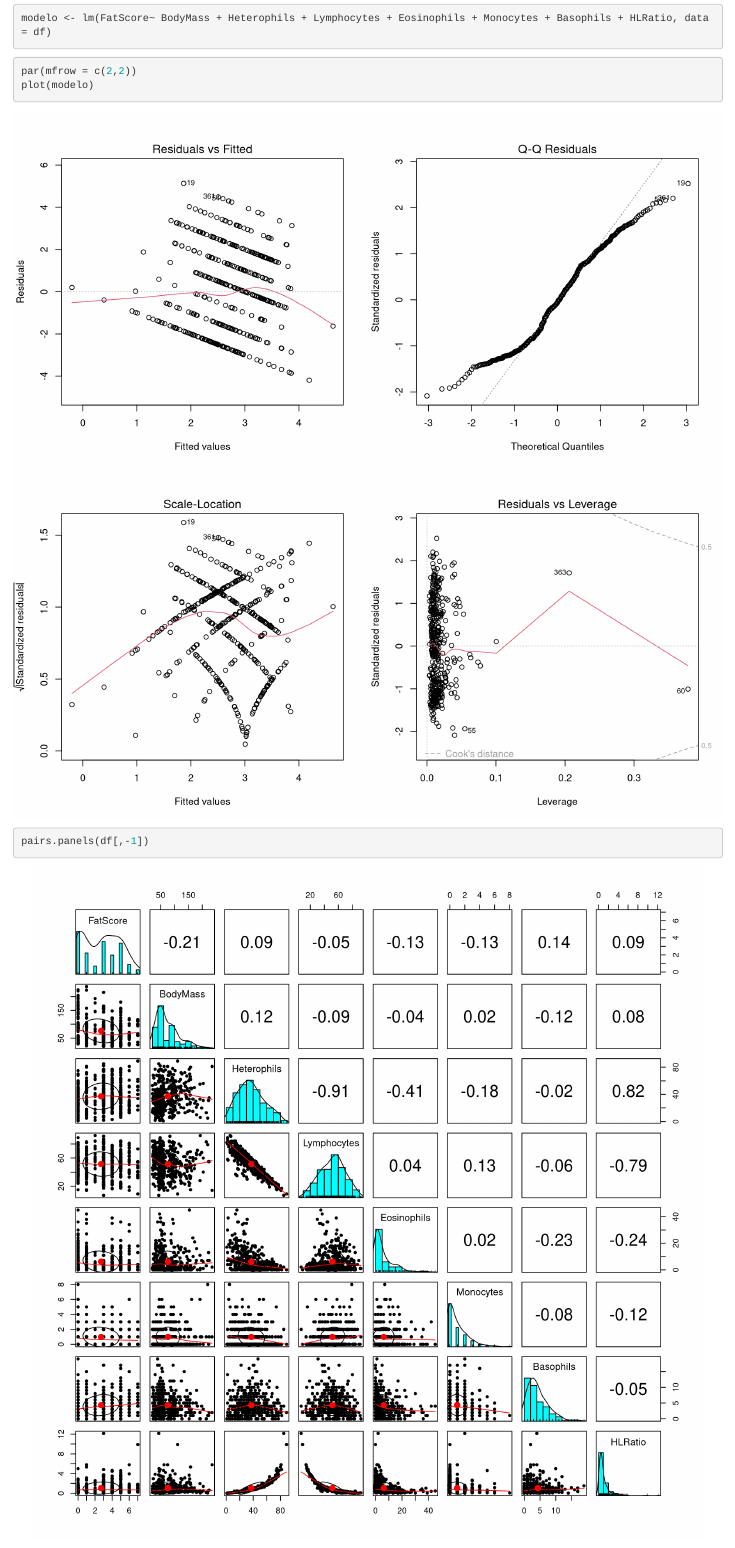
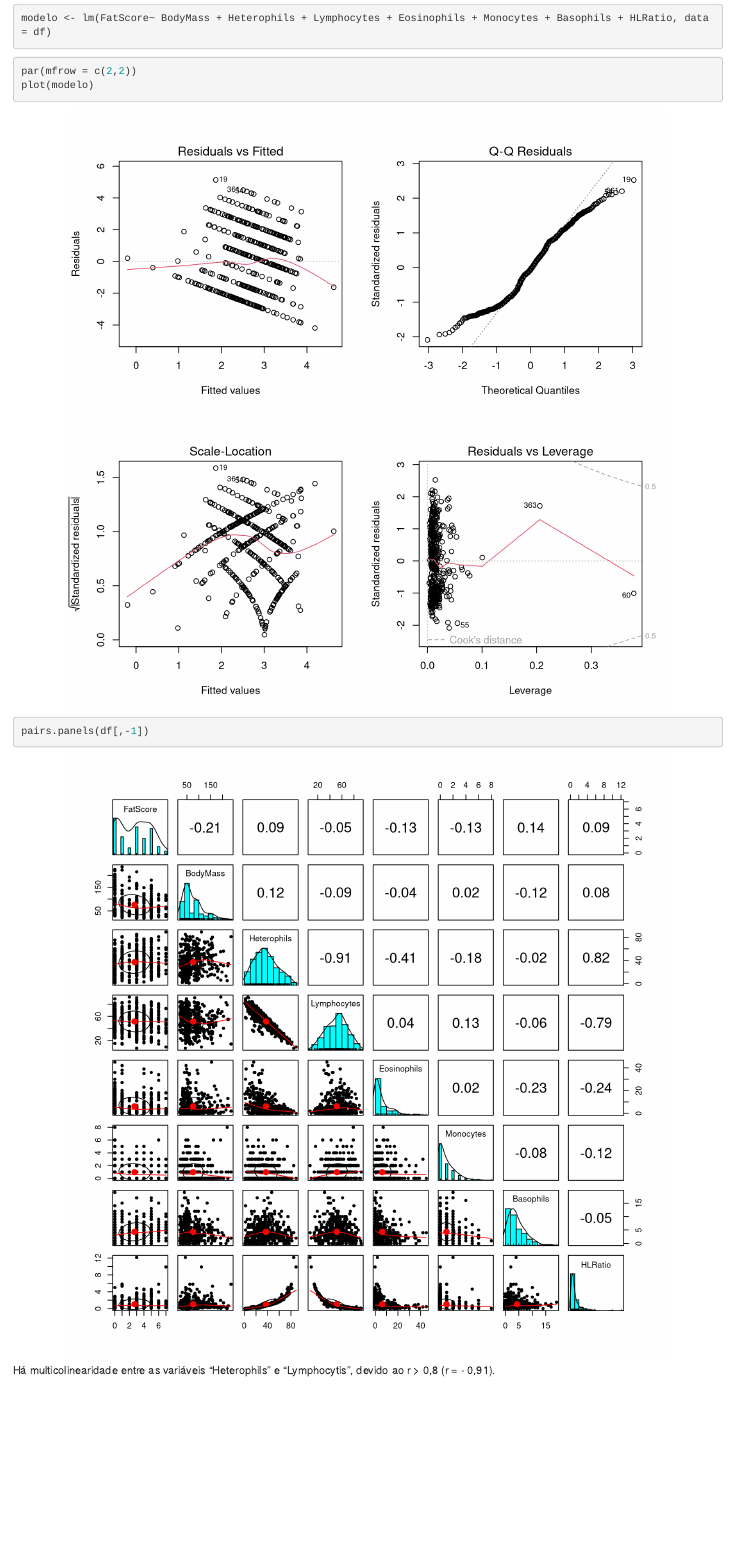
Before and after one commit to JessicaHemily/COMP_1, an R Markdown document (Trabalho_Final_Codigo.Rmd): the page in a window 1100 px wide, from 5270 px down. Rendered offline with R 4.5, knitr and Pandoc, with nearby package versions.

Commit message:
tamanho do gráfico

````diff
--- a/Trabalho_Final_Codigo.Rmd
+++ b/Trabalho_Final_Codigo.Rmd
@@ -161,13 +161,13 @@ modelo <- lm(FatScore~ BodyMass + Heterophils + Lymphocytes + Eosinophils + Mono
 
 ```
 
-```{r fig.align='center', fig.height=10, fig.width=10, message=FALSE, warning=FALSE}
+```{r fig.align='center', fig.height=8, fig.width=8, message=FALSE, warning=FALSE}
 par(mfrow = c(2,2))
 plot(modelo)
 
 ```
 
-```{r fig.align='center', fig.height=9, fig.width=9, message=FALSE, warning=FALSE}
+```{r fig.align='center', fig.height=8, fig.width=8, message=FALSE, warning=FALSE}
 pairs.panels(df[,-1])
 
 ```
````
Also changed, not shown: Trabalho_Final_Codigo.html.
